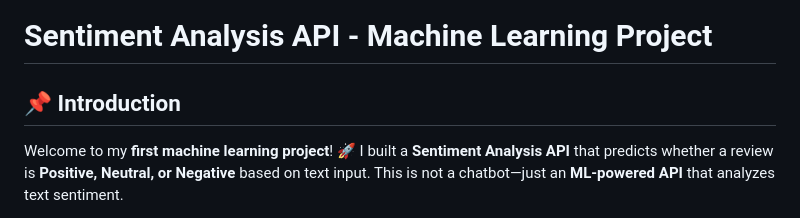
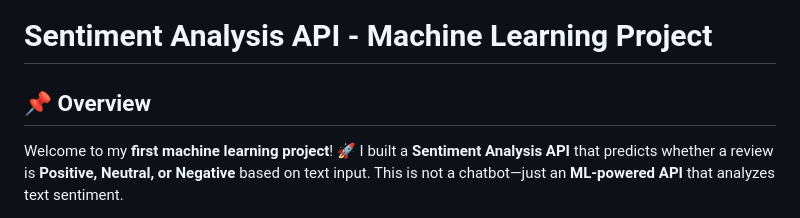
Before and after one commit to userparth/neon-cat, a Markdown page: README.MD, the part around the change. Rendered like a GitHub page.

```diff
--- a/README.MD
+++ b/README.MD
@@ -1,6 +1,6 @@
 # Sentiment Analysis API - Machine Learning Project
 
-## 📌 Introduction
+## 📌 Overview
 Welcome to my **first machine learning project**! 🚀 I built a **Sentiment Analysis API** that predicts whether a review is **Positive, Neutral, or Negative** based on text input. This is not a chatbot—just an **ML-powered API** that analyzes text sentiment.
 
 This project helped me understand **text preprocessing, model training, and deployment** using Python and Flask. If you're new to ML, follow along to see what I learned! 😃
```
